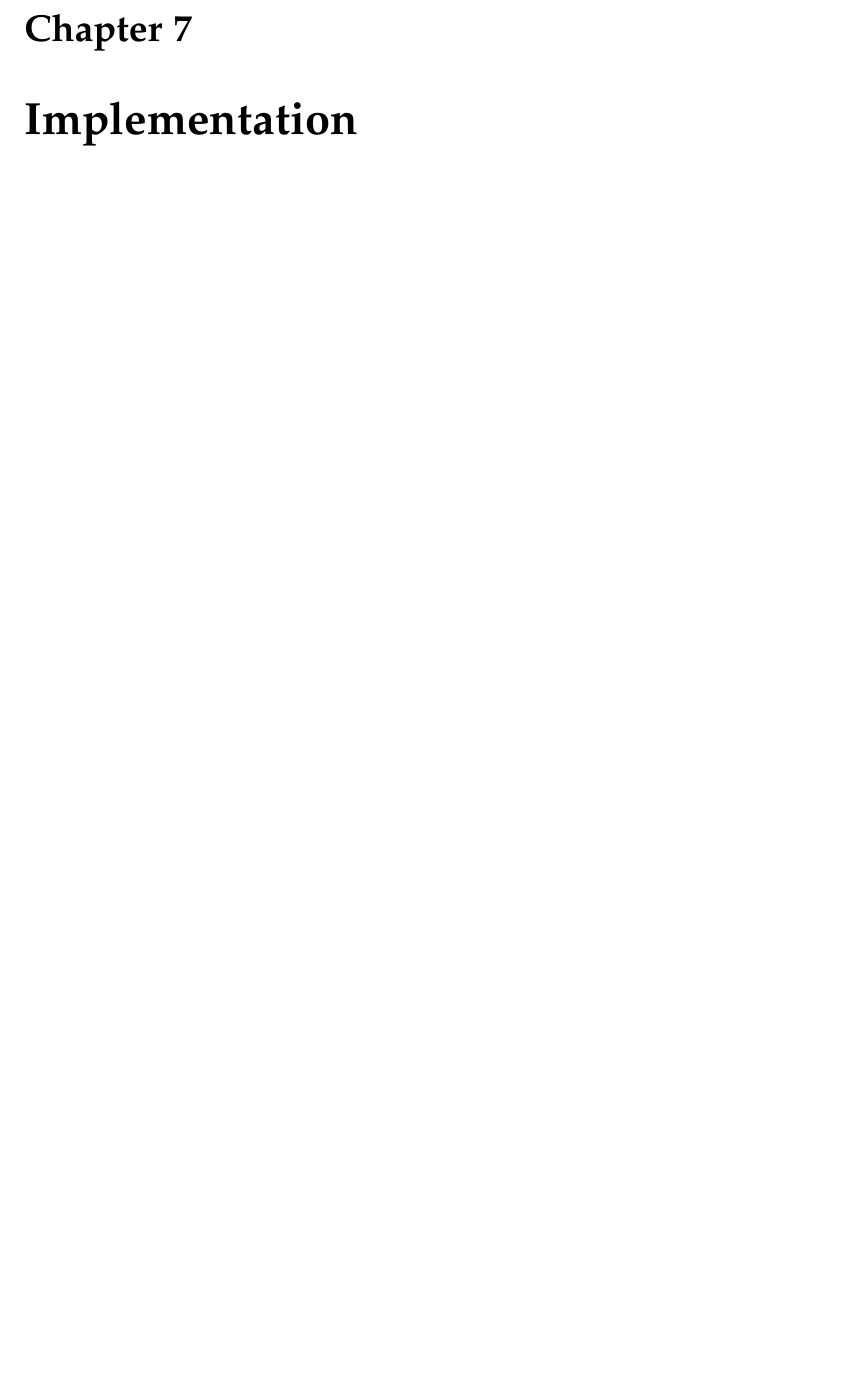
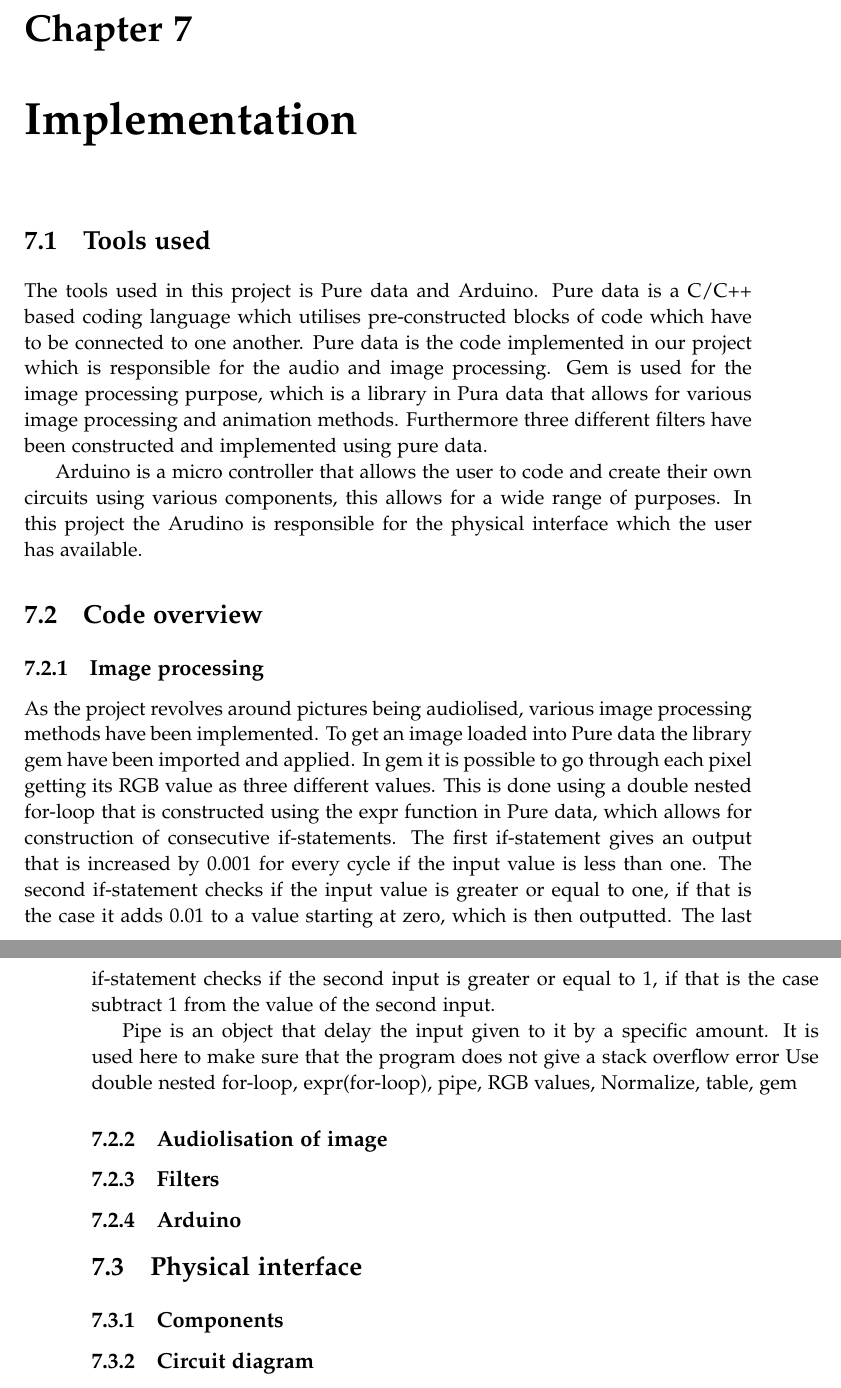
Before and after one commit to kaas-/MightyMuffins-Report, a LaTeX thesis (master.tex, which reads sections/implementation.tex): part of page 39 of 53 before the commit and two parts of pages 39 and 40 of 53 after it, the two joined at a grey line, cut so that both start at the same text, the shorter picture padded with empty space. Compiled offline with pdfLaTeX; a LaTeX package or settings file that is missing is left out.

Commit message:
Started out on implementation

```diff
--- a/sections/implementation.tex
+++ b/sections/implementation.tex
@@ -1,2 +1,27 @@
 %!TEX root = ../master.tex
 \chapter{Implementation}\label{ch:implementation}
+
+\section{Tools used}\label{sec:codeoverview}
+The tools used in this project is Pure data and Arduino.
+Pure data is a C/C++ based coding language which utilises pre-constructed blocks of code which have to be connected to one another. Pure data is the code implemented in our project which is responsible for the audio and image processing. Gem is used for the image processing purpose, which is a library in Pura data that allows for various image processing and animation methods.
+Furthermore three different filters have been constructed and implemented using pure data.
+
+Arduino is a micro controller that allows the user to code and create their own circuits using various components, this allows for a wide range of purposes. In this project the Arudino is responsible for the physical interface which the user has available.
+
+\section{Code overview}\label{sec:codeoverview}
+	\subsection{Image processing}\label{sub:imageprocessing}
+	As the project revolves around pictures being audiolised, various image processing methods have been implemented. To get an image loaded into Pure data the library gem have been imported and applied. In gem it is possible to go through each pixel getting its RGB value as three different values. This is done using a double nested for-loop that is constructed using the expr function in Pure data, which allows for construction of consecutive if-statements. The first if-statement gives an output that is increased by 0.001 for every cycle if the input value is less than one. The second if-statement checks if the input value is greater or equal to one, if that is the case it adds 0.01 to a value starting at zero, which is then outputted. The last if-statement checks if the second input is greater or equal to 1, if that is the case subtract 1 from the value of the second input.
+
+	Pipe is an object that delay the input given to it by a specific amount. It is used here to make sure that the program does not give a stack overflow error
+	Use double nested for-loop, expr(for-loop), pipe, RGB values, Normalize, table, gem
+
+	\subsection{Audiolisation of image}\label{sub:audiolisationofimage}
+
+	\subsection{Filters}\label{sub:filters}
+
+	\subsection{Arduino}\label{sub:arduino}
+
+\section{Physical interface}\label{sec:physicalinterface}
+	\subsection{Components}\label{sub:components}
+
+	\subsection{Circuit diagram}\label{sub:circuitdiagram}
```
